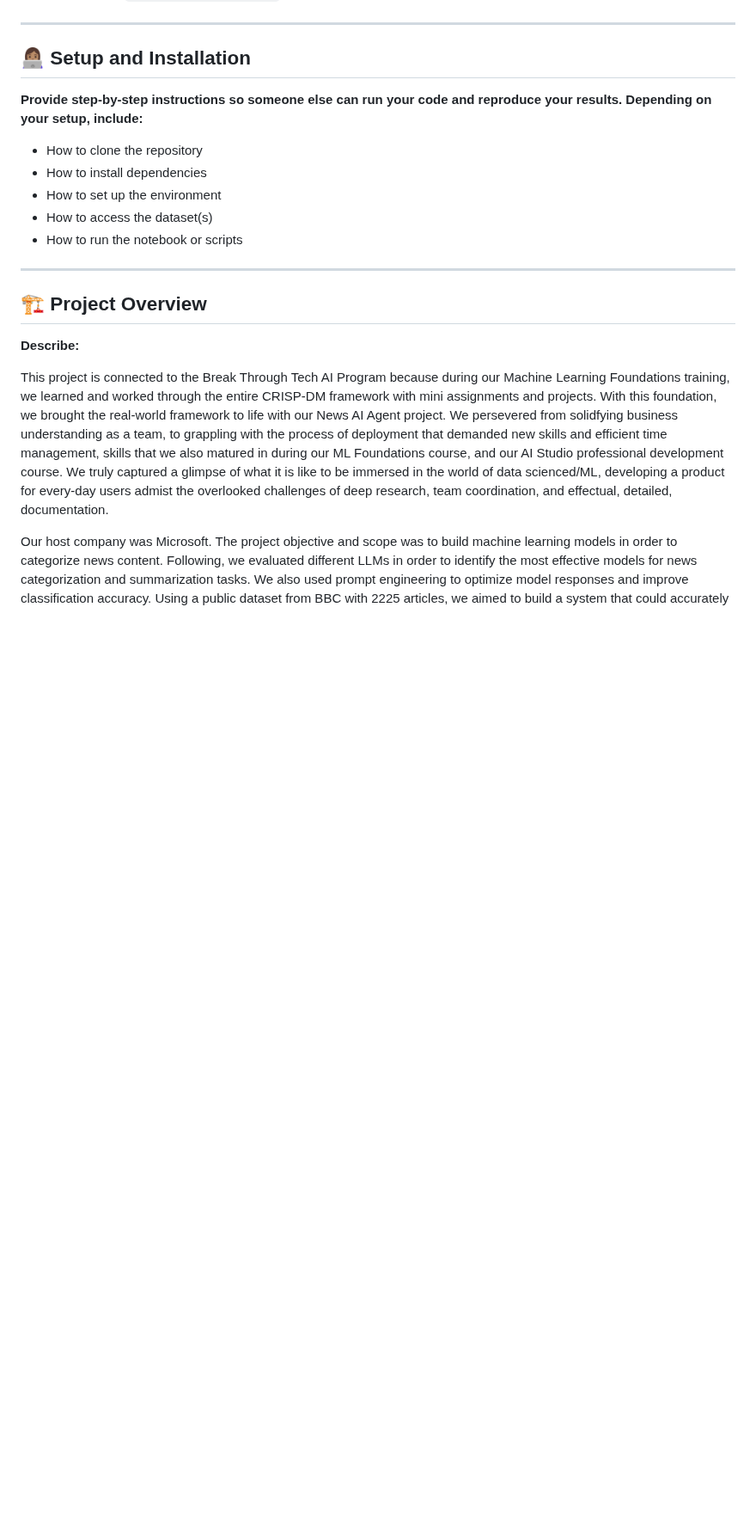
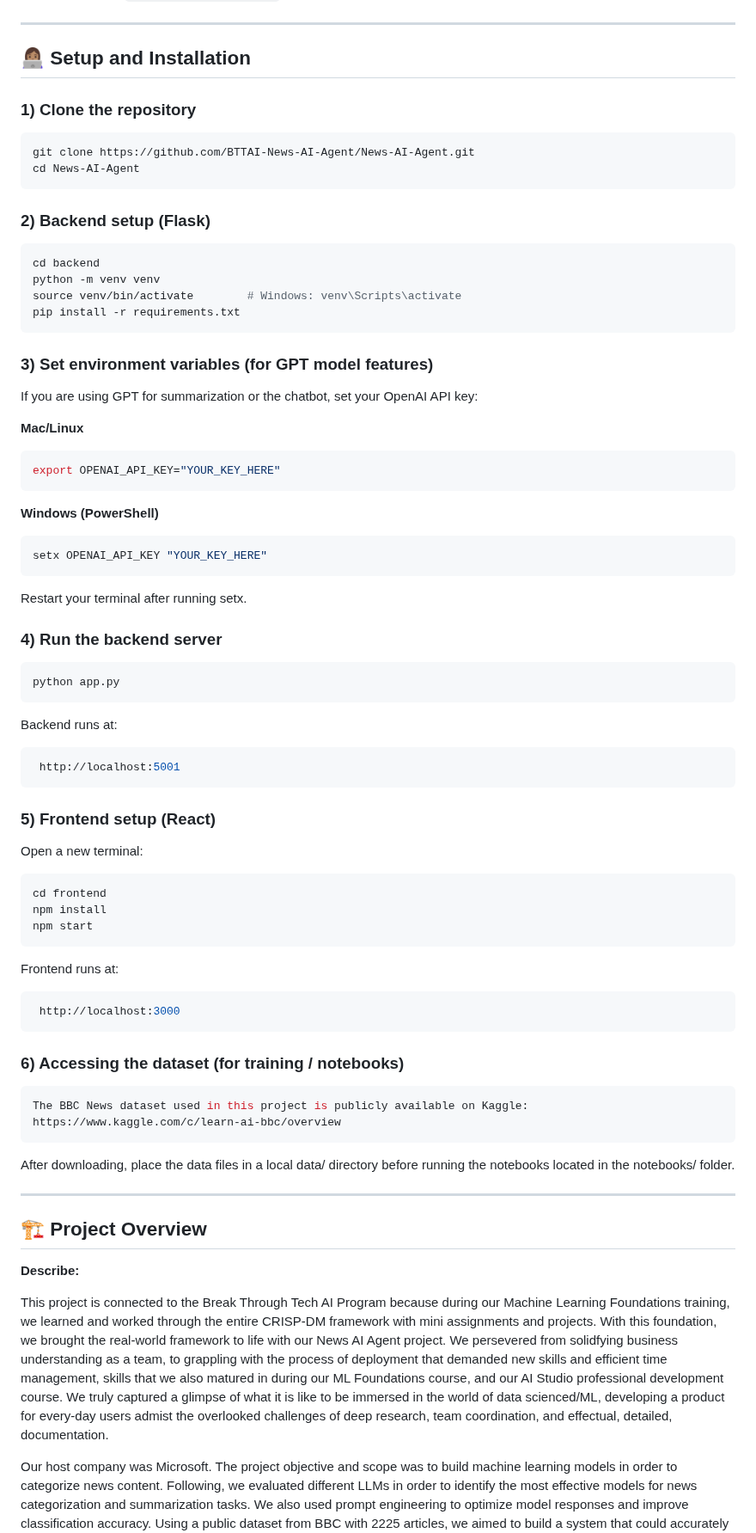
Before and after one commit to BTTAI-News-AI-Agent/News-AI-Agent, a Markdown page: README.md, the part around the change. Shown at 86% size. GitHub-like rendering; blank space fills up the shorter version.

````diff
--- a/README.md
+++ b/README.md
@@ -28,13 +28,64 @@
 
 ## 👩🏽‍💻 **Setup and Installation**
 
-**Provide step-by-step instructions so someone else can run your code and reproduce your results. Depending on your setup, include:**
 
-* How to clone the repository
-* How to install dependencies
-* How to set up the environment
-* How to access the dataset(s)
-* How to run the notebook or scripts
+### 1) Clone the repository
+```bash
+git clone https://github.com/BTTAI-News-AI-Agent/News-AI-Agent.git
+cd News-AI-Agent
+```
+### 2) Backend setup (Flask)
+```bash
+cd backend
+python -m venv venv
+source venv/bin/activate        # Windows: venv\Scripts\activate
+pip install -r requirements.txt
+```
+### 3) Set environment variables (for GPT model features)
+If you are using GPT for summarization or the chatbot, set your OpenAI API key:
+
+**Mac/Linux**
+```bash
+export OPENAI_API_KEY="YOUR_KEY_HERE"
+```
+**Windows (PowerShell)**
+```bash
+setx OPENAI_API_KEY "YOUR_KEY_HERE"
+```
+Restart your terminal after running setx.
+
+### 4) Run the backend server
+```bash
+python app.py
+```
+Backend runs at:
+```bash
+ http://localhost:5001
+```
+
+### 5) Frontend setup (React)
+Open a new terminal:
+```bash
+cd frontend
+npm install
+npm start
+```
+Frontend runs at:
+```bash
+ http://localhost:3000
+```
+
+### 6) Accessing the dataset (for training / notebooks)
+```bash
+The BBC News dataset used in this project is publicly available on Kaggle:
+https://www.kaggle.com/c/learn-ai-bbc/overview
+```
+
+After downloading, place the data files in a local data/ directory before running the notebooks located in the notebooks/ folder.
+
+
+
+
 
 ---
 
````
